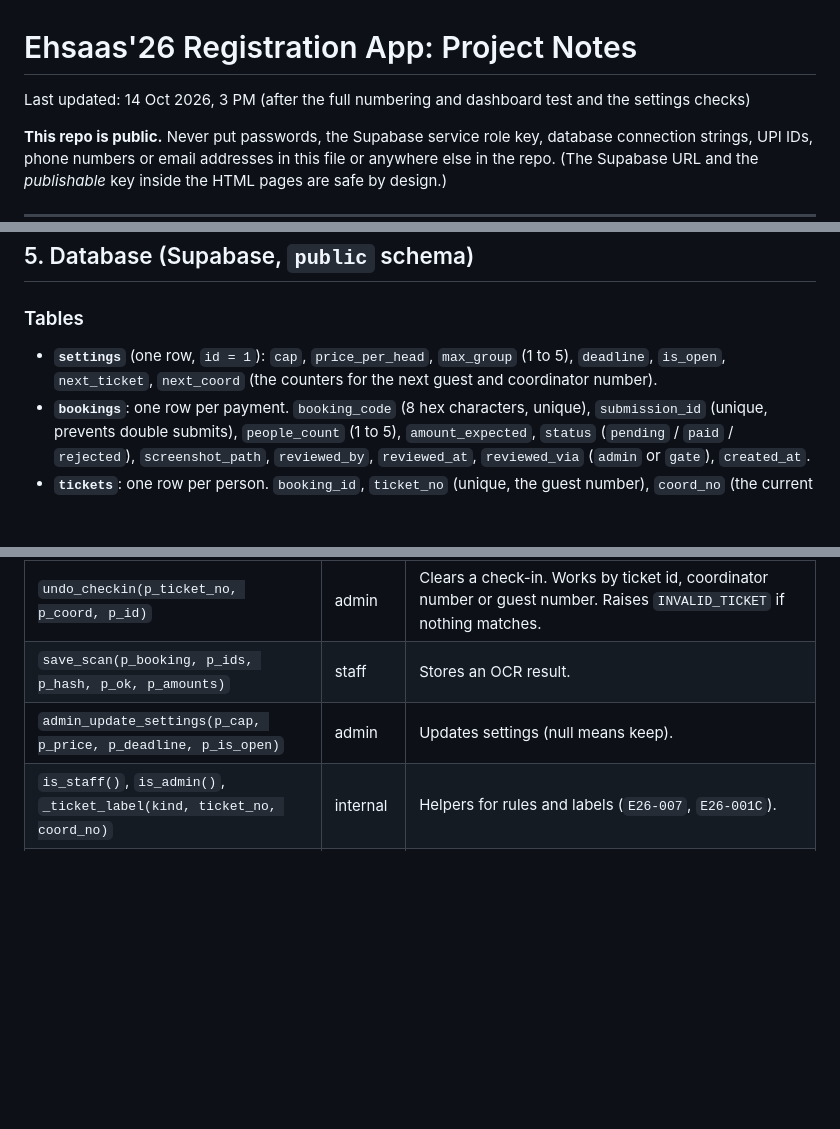
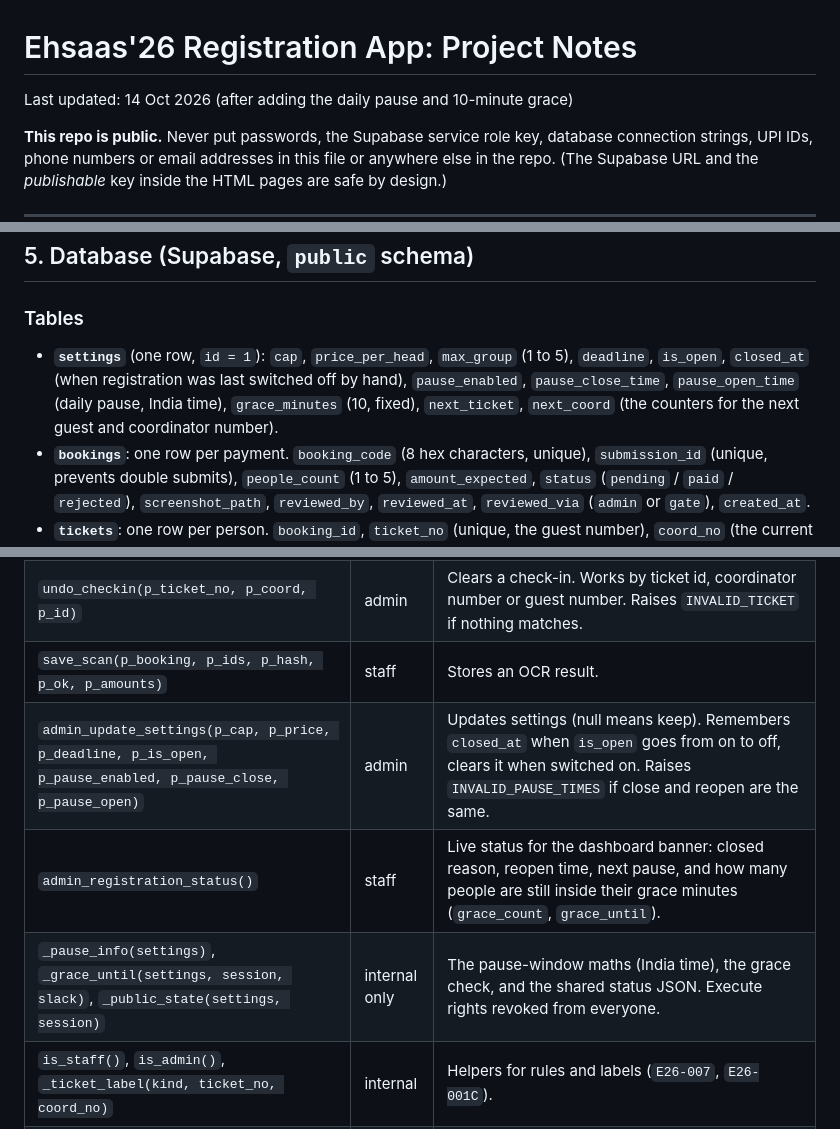
Before and after one commit to rameezmunirrr-gh/ca-meetup-register, a Markdown page: PROJECT_NOTES.md, 3 parts joined by grey strips. GitHub-like rendering; blank space fills up the shorter version.

```diff
--- a/PROJECT_NOTES.md
+++ b/PROJECT_NOTES.md
@@ -1,6 +1,6 @@
 # Ehsaas'26 Registration App: Project Notes
 
-Last updated: 14 Oct 2026, 3 PM (after the full numbering and dashboard test and the settings checks)
+Last updated: 14 Oct 2026 (after adding the daily pause and 10-minute grace)
 
 **This repo is public.** Never put passwords, the Supabase service role key, database connection strings, UPI IDs, phone numbers or email addresses in this file or anywhere else in the repo. (The Supabase URL and the *publishable* key inside the HTML pages are safe by design.)
 
@@ -111,7 +111,7 @@ Gate staff sign in on `/gate/`. If a gate user opens the admin page, they see "T
 ## 5. Database (Supabase, `public` schema)
 
 ### Tables
-- **`settings`** (one row, `id = 1`): `cap`, `price_per_head`, `max_group` (1 to 5), `deadline`, `is_open`, `next_ticket`, `next_coord` (the counters for the next guest and coordinator number).
+- **`settings`** (one row, `id = 1`): `cap`, `price_per_head`, `max_group` (1 to 5), `deadline`, `is_open`, `closed_at` (when registration was last switched off by hand), `pause_enabled`, `pause_close_time`, `pause_open_time` (daily pause, India time), `grace_minutes` (10, fixed), `next_ticket`, `next_coord` (the counters for the next guest and coordinator number).
 - **`bookings`**: one row per payment. `booking_code` (8 hex characters, unique), `submission_id` (unique, prevents double submits), `people_count` (1 to 5), `amount_expected`, `status` (`pending` / `paid` / `rejected`), `screenshot_path`, `reviewed_by`, `reviewed_at`, `reviewed_via` (`admin` or `gate`), `created_at`.
 - **`tickets`**: one row per person. `booking_id`, `ticket_no` (unique, the guest number), `coord_no` (the current coordinator number), `kind` (`guest` / `coordinator`), `secret` (12 hex characters, goes in the QR), `orig_secret` (the guest QR secret kept while someone is a coordinator), **`prev_coord_no`** and **`prev_coord_secret`** (a retired coordinator number and its QR secret, kept on the same person), `name`, `phone` (exactly 10 digits), `location`, `attendance`, `food`, `checked_in_at`, `checked_in_by`, `marked_by`, `marked_at`, `reg_seq` (registration order), `created_at`.
 - **`screenshot_scans`**: one row per booking (primary key `booking_id`): `txn_ids`, `image_hash`, `read_ok`, `amounts`, `scanned_by`, `scanned_at`. Deleted with its booking.
@@ -141,7 +143,9 @@ All write paths are `SECURITY DEFINER` functions. Parameter names matter because
 | `admit_ticket(p_ticket_no, p_secret, p_approve, p_coord, p_id)` | staff | Gate check-in. Finds a ticket by guest number, coordinator number (`p_coord = true`) or ticket id (`p_id`, used for manual search, skips the QR secret check). Returns `invalid`, `cancelled`, `pending`, `rejected`, `already_scanned` or `ok`. With `p_approve = true` it first marks the whole booking paid (`reviewed_via = 'gate'`) and numbers it. |
 | `undo_checkin(p_ticket_no, p_coord, p_id)` | admin | Clears a check-in. Works by ticket id, coordinator number or guest number. Raises `INVALID_TICKET` if nothing matches. |
 | `save_scan(p_booking, p_ids, p_hash, p_ok, p_amounts)` | staff | Stores an OCR result. |
-| `admin_update_settings(p_cap, p_price, p_deadline, p_is_open)` | admin | Updates settings (null means keep). |
+| `admin_update_settings(p_cap, p_price, p_deadline, p_is_open, p_pause_enabled, p_pause_close, p_pause_open)` | admin | Updates settings (null means keep). Remembers `closed_at` when `is_open` goes from on to off, clears it when switched on. Raises `INVALID_PAUSE_TIMES` if close and reopen are the same. |
+| `admin_registration_status()` | staff | Live status for the dashboard banner: closed reason, reopen time, next pause, and how many people are still inside their grace minutes (`grace_count`, `grace_until`). |
+| `_pause_info(settings)`, `_grace_until(settings, session, slack)`, `_public_state(settings, session)` | internal only | The pause-window maths (India time), the grace check, and the shared status JSON. Execute rights revoked from everyone. |
 | `is_staff()`, `is_admin()`, `_ticket_label(kind, ticket_no, coord_no)` | internal | Helpers for rules and labels (`E26-007`, `E26-001C`). |
 | `_assign_numbers(p_booking)`, `_booking_json(p_booking)` | internal only | Execute rights were revoked from public, anon and authenticated (done 13 Oct 2026; confirmed 14 Oct 2026: the rights list shows only `postgres`; the `execute rights` line in `sql/schema_snapshot.txt` shows the same). |
 | `rls_auto_enable()` | event trigger | Turns on row-level security for any new table in `public`. |
```
Also changed, not shown: other parts of PROJECT_NOTES.md (+17 -3 lines).
